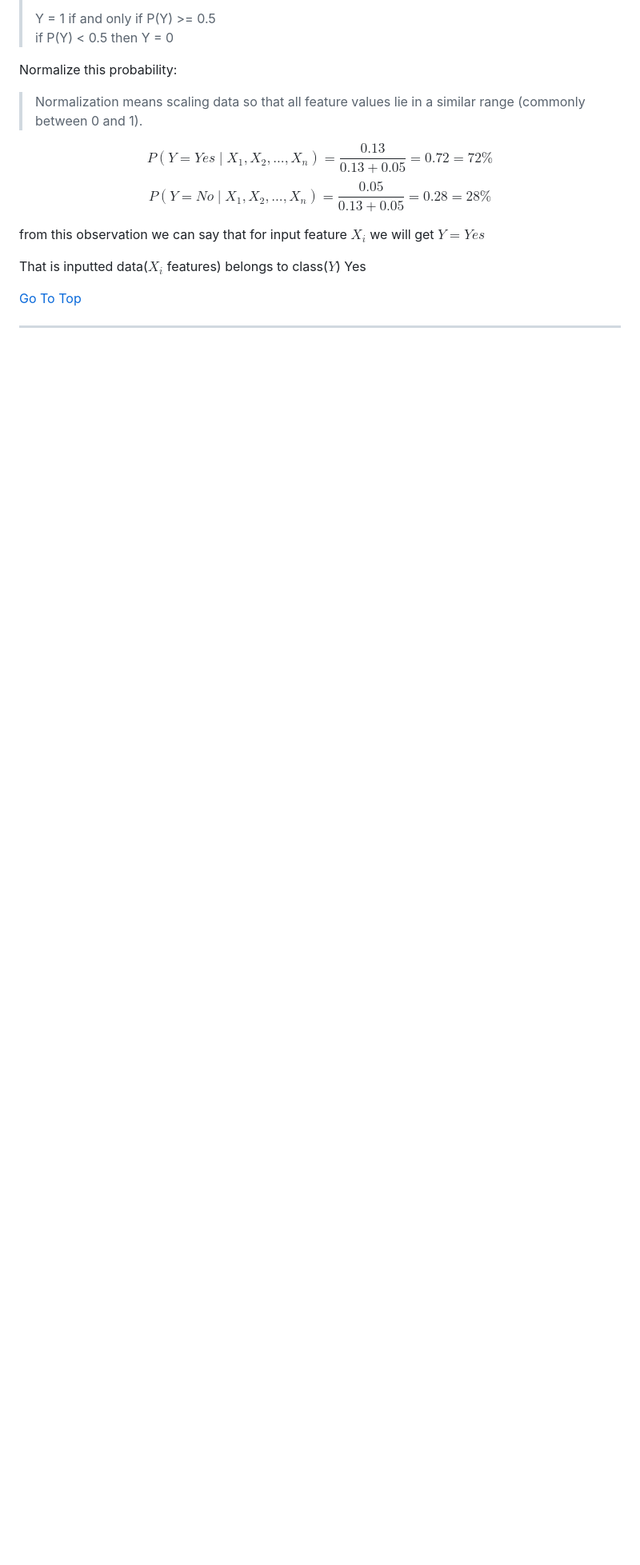
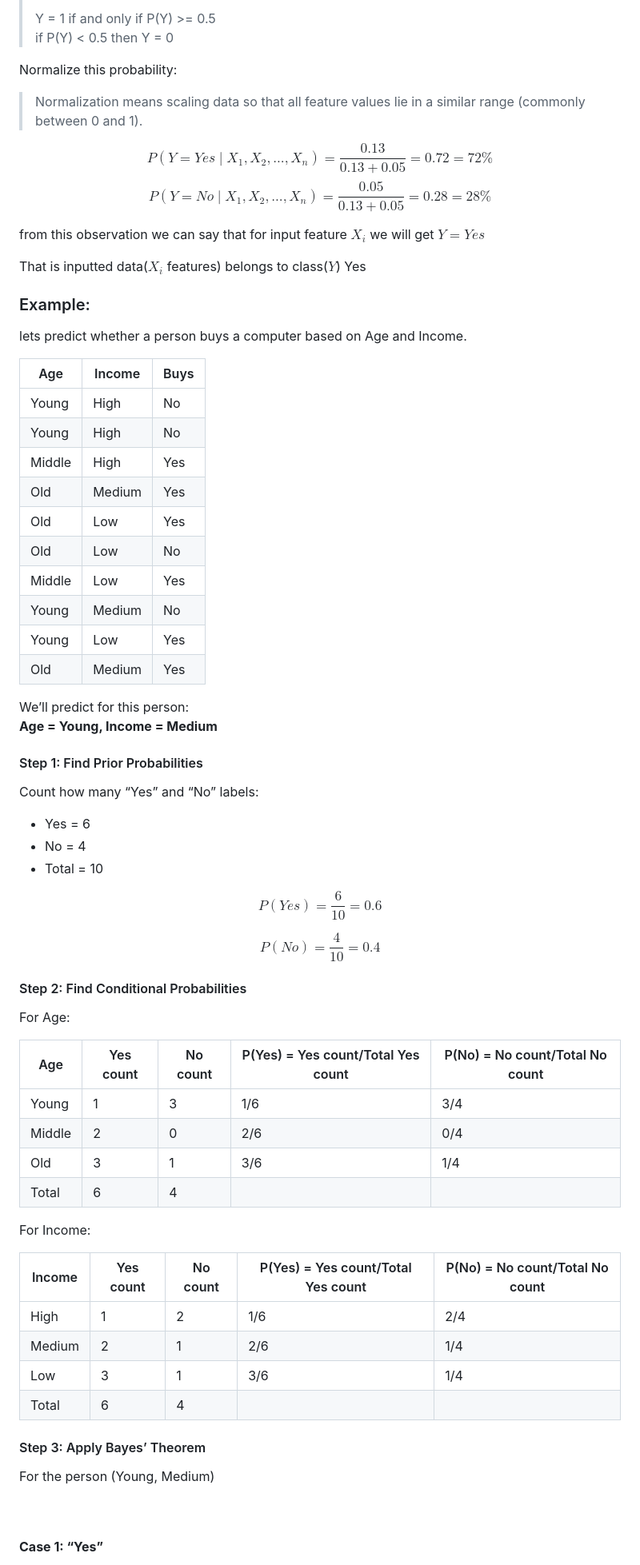
Before and after one commit to Yadnesh-Ranshevare/python_notes, a Markdown page: MachineLearning/Readme.md, the part around one of its changes. Shown at 80% size. Drawn GitHub-style; blank space fills up the shorter version.

Commit message:
added example of naive bayes algo

```diff
--- a/MachineLearning/Readme.md
+++ b/MachineLearning/Readme.md
@@ -1960,6 +1960,62 @@ from this observation we can say that for input feature $X_i$ we will get $Y = Y
 That is inputted data($X_i$ features) belongs to class($Y$) Yes
 
 
-[Go To Top](#content)
-
----
+### Example:
+lets predict whether a person buys a computer based on Age and Income.
+
+| Age    | Income | Buys |
+| ------ | ------ | ---- |
+| Young  | High   | No   |
+| Young  | High   | No   |
+| Middle | High   | Yes  |
+| Old    | Medium | Yes  |
+| Old    | Low    | Yes  |
+| Old    | Low    | No   |
+| Middle | Low    | Yes  |
+| Young  | Medium | No   |
+| Young  | Low    | Yes  |
+| Old    | Medium | Yes  |
+
+We’ll predict for this person:\
+**Age = Young, Income = Medium**
+
+#### Step 1: Find Prior Probabilities
+Count how many “Yes” and “No” labels:
+- Yes = 6
+- No = 4
+- Total = 10
+
+$$P(Yes) = \frac{6}{10} = 0.6$$
+
+$$P(No) = \frac{4}{10} = 0.4$$
+
+
+#### Step 2: Find Conditional Probabilities
+
+For Age:
+
+Age | Yes count | No count | P(Yes) = Yes count/Total Yes count | P(No) = No count/Total No count
+---| ---| ---| ---| ---
+Young | 1 | 3 | 1/6 | 3/4
+Middle | 2 | 0 |2/6 | 0/4
+Old | 3 | 1 | 3/6 | 1/4
+Total | 6 | 4
+
+
+For Income:
+
+Income | Yes count | No count | P(Yes) = Yes count/Total Yes count | P(No) = No count/Total No count
+---| ---| ---| ---| ---
+High | 1 | 2 | 1/6 | 2/4
+Medium | 2 | 1 |2/6 | 1/4
+Low | 3 | 1 | 3/6 | 1/4
+Total | 6 | 4
+
+#### Step 3: Apply Bayes’ Theorem
+For the person (Young, Medium)
+
+<br/>
+<br/>
+
+**Case 1: “Yes”**
+
```
Also changed, not shown: other parts of MachineLearning/Readme.md (+28 -2 lines).
